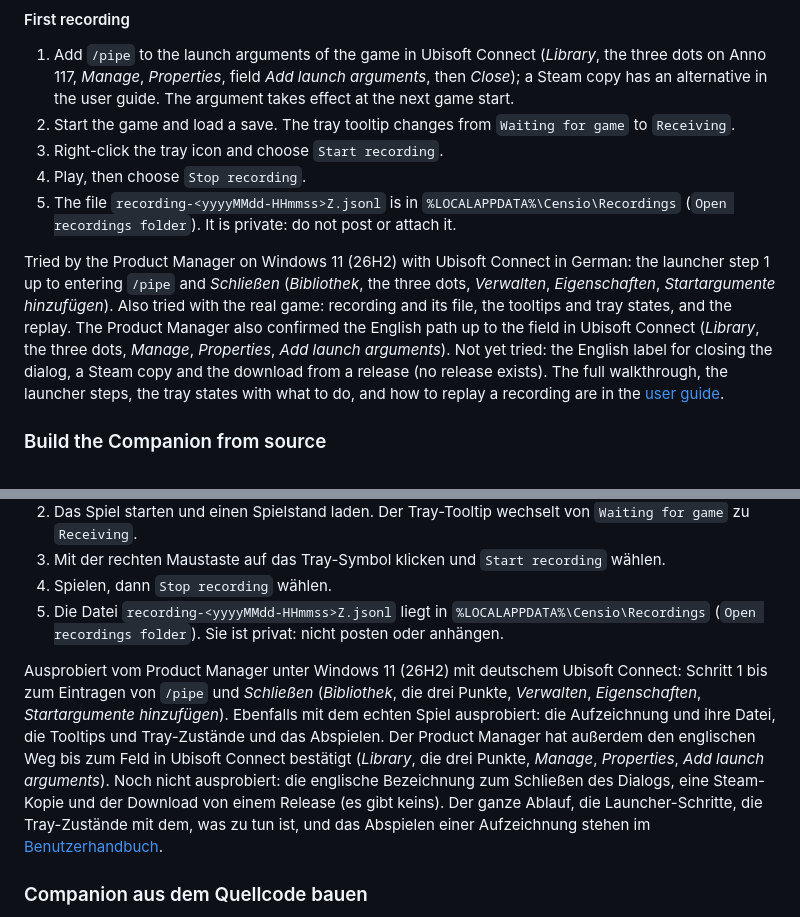
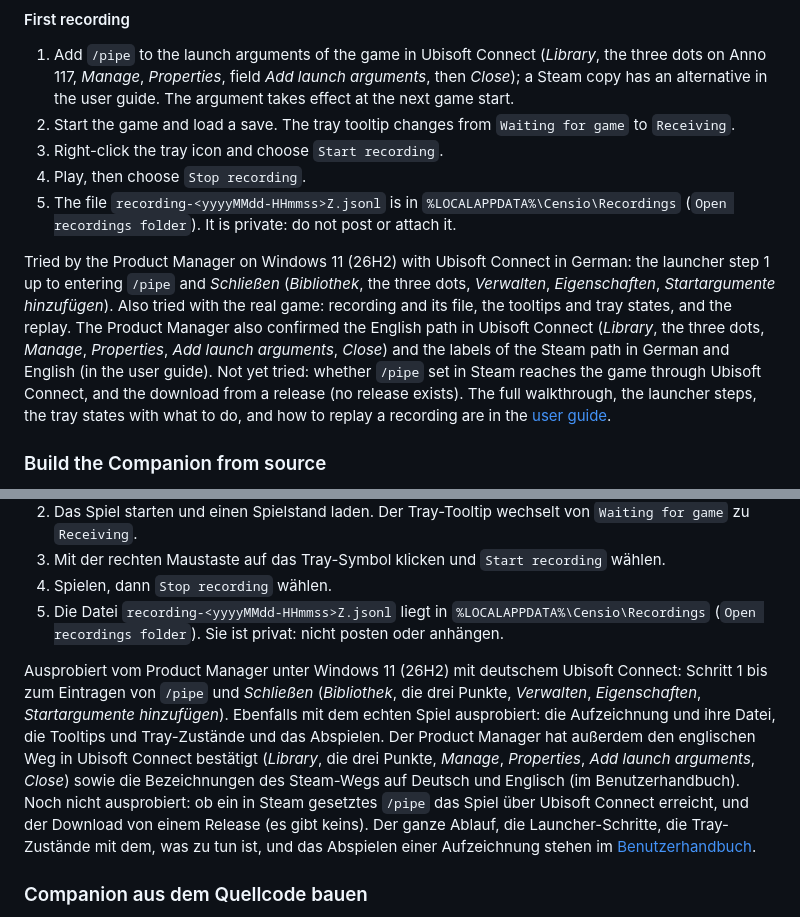
Before and after one commit to LarsLaskowski/Censio, a Markdown page: README.md, 2 parts joined by grey strips. GitHub-like rendering.

Commit message:
[Docs] Confirm the Steam launch option labels and the English closing label (#105)

```diff
--- a/README.md
+++ b/README.md
@@ -125,7 +125,7 @@ The Companion does not start with Windows unless you turn it on: choose `Start w
 4. Play, then choose `Stop recording`.
 5. The file `recording-<yyyyMMdd-HHmmss>Z.jsonl` is in `%LOCALAPPDATA%\Censio\Recordings` (`Open recordings folder`). It is private: do not post or attach it.
 
-Tried by the Product Manager on Windows 11 (26H2) with Ubisoft Connect in German: the launcher step 1 up to entering `/pipe` and *Schließen* (*Bibliothek*, the three dots, *Verwalten*, *Eigenschaften*, *Startargumente hinzufügen*). Also tried with the real game: recording and its file, the tooltips and tray states, and the replay. The Product Manager also confirmed the English path up to the field in Ubisoft Connect (*Library*, the three dots, *Manage*, *Properties*, *Add launch arguments*). Not yet tried: the English label for closing the dialog, a Steam copy and the download from a release (no release exists). The full walkthrough, the launcher steps, the tray states with what to do, and how to replay a recording are in the [user guide](docs/USER_GUIDE.md#first-recording-step-by-step).
+Tried by the Product Manager on Windows 11 (26H2) with Ubisoft Connect in German: the launcher step 1 up to entering `/pipe` and *Schließen* (*Bibliothek*, the three dots, *Verwalten*, *Eigenschaften*, *Startargumente hinzufügen*). Also tried with the real game: recording and its file, the tooltips and tray states, and the replay. The Product Manager also confirmed the English path in Ubisoft Connect (*Library*, the three dots, *Manage*, *Properties*, *Add launch arguments*, *Close*) and the labels of the Steam path in German and English (in the user guide). Not yet tried: whether `/pipe` set in Steam reaches the game through Ubisoft Connect, and the download from a release (no release exists). The full walkthrough, the launcher steps, the tray states with what to do, and how to replay a recording are in the [user guide](docs/USER_GUIDE.md#first-recording-step-by-step).
 
 ### Build the Companion from source
 
@@ -281,7 +281,7 @@ Der Companion startet nur dann mit Windows, wenn Sie es einschalten: im Tray-Men
 4. Spielen, dann `Stop recording` wählen.
 5. Die Datei `recording-<yyyyMMdd-HHmmss>Z.jsonl` liegt in `%LOCALAPPDATA%\Censio\Recordings` (`Open recordings folder`). Sie ist privat: nicht posten oder anhängen.
 
-Ausprobiert vom Product Manager unter Windows 11 (26H2) mit deutschem Ubisoft Connect: Schritt 1 bis zum Eintragen von `/pipe` und *Schließen* (*Bibliothek*, die drei Punkte, *Verwalten*, *Eigenschaften*, *Startargumente hinzufügen*). Ebenfalls mit dem echten Spiel ausprobiert: die Aufzeichnung und ihre Datei, die Tooltips und Tray-Zustände und das Abspielen. Der Product Manager hat außerdem den englischen Weg bis zum Feld in Ubisoft Connect bestätigt (*Library*, die drei Punkte, *Manage*, *Properties*, *Add launch arguments*). Noch nicht ausprobiert: die englische Bezeichnung zum Schließen des Dialogs, eine Steam-Kopie und der Download von einem Release (es gibt keins). Der ganze Ablauf, die Launcher-Schritte, die Tray-Zustände mit dem, was zu tun ist, und das Abspielen einer Aufzeichnung stehen im [Benutzerhandbuch](docs/USER_GUIDE.md#erste-aufzeichnung-schritt-für-schritt).
+Ausprobiert vom Product Manager unter Windows 11 (26H2) mit deutschem Ubisoft Connect: Schritt 1 bis zum Eintragen von `/pipe` und *Schließen* (*Bibliothek*, die drei Punkte, *Verwalten*, *Eigenschaften*, *Startargumente hinzufügen*). Ebenfalls mit dem echten Spiel ausprobiert: die Aufzeichnung und ihre Datei, die Tooltips und Tray-Zustände und das Abspielen. Der Product Manager hat außerdem den englischen Weg in Ubisoft Connect bestätigt (*Library*, die drei Punkte, *Manage*, *Properties*, *Add launch arguments*, *Close*) sowie die Bezeichnungen des Steam-Wegs auf Deutsch und Englisch (im Benutzerhandbuch). Noch nicht ausprobiert: ob ein in Steam gesetztes `/pipe` das Spiel über Ubisoft Connect erreicht, und der Download von einem Release (es gibt keins). Der ganze Ablauf, die Launcher-Schritte, die Tray-Zustände mit dem, was zu tun ist, und das Abspielen einer Aufzeichnung stehen im [Benutzerhandbuch](docs/USER_GUIDE.md#erste-aufzeichnung-schritt-für-schritt).
 
 ### Companion aus dem Quellcode bauen
 
```
Also changed, not shown: docs/USER_GUIDE.md (+6 -6 lines).
